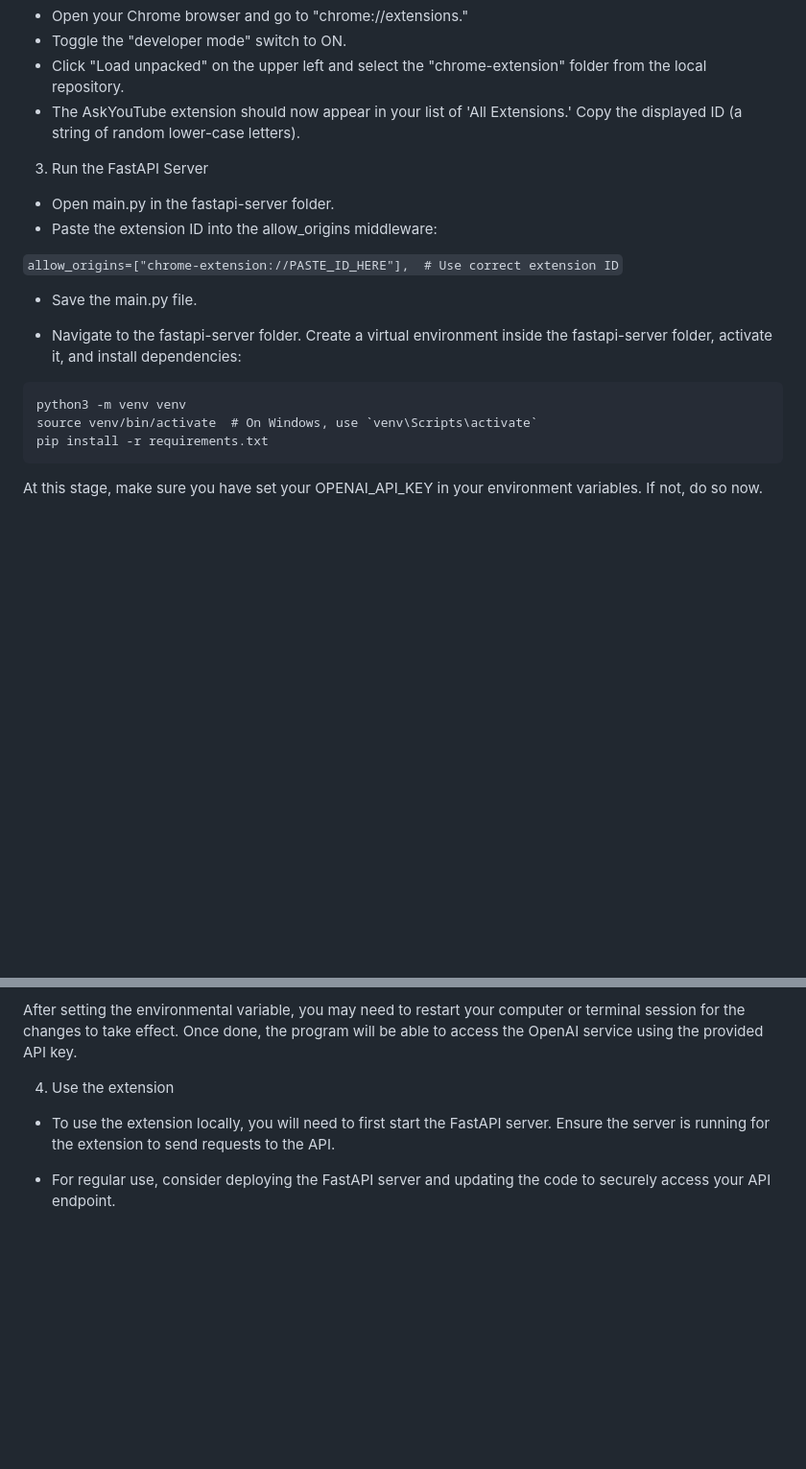
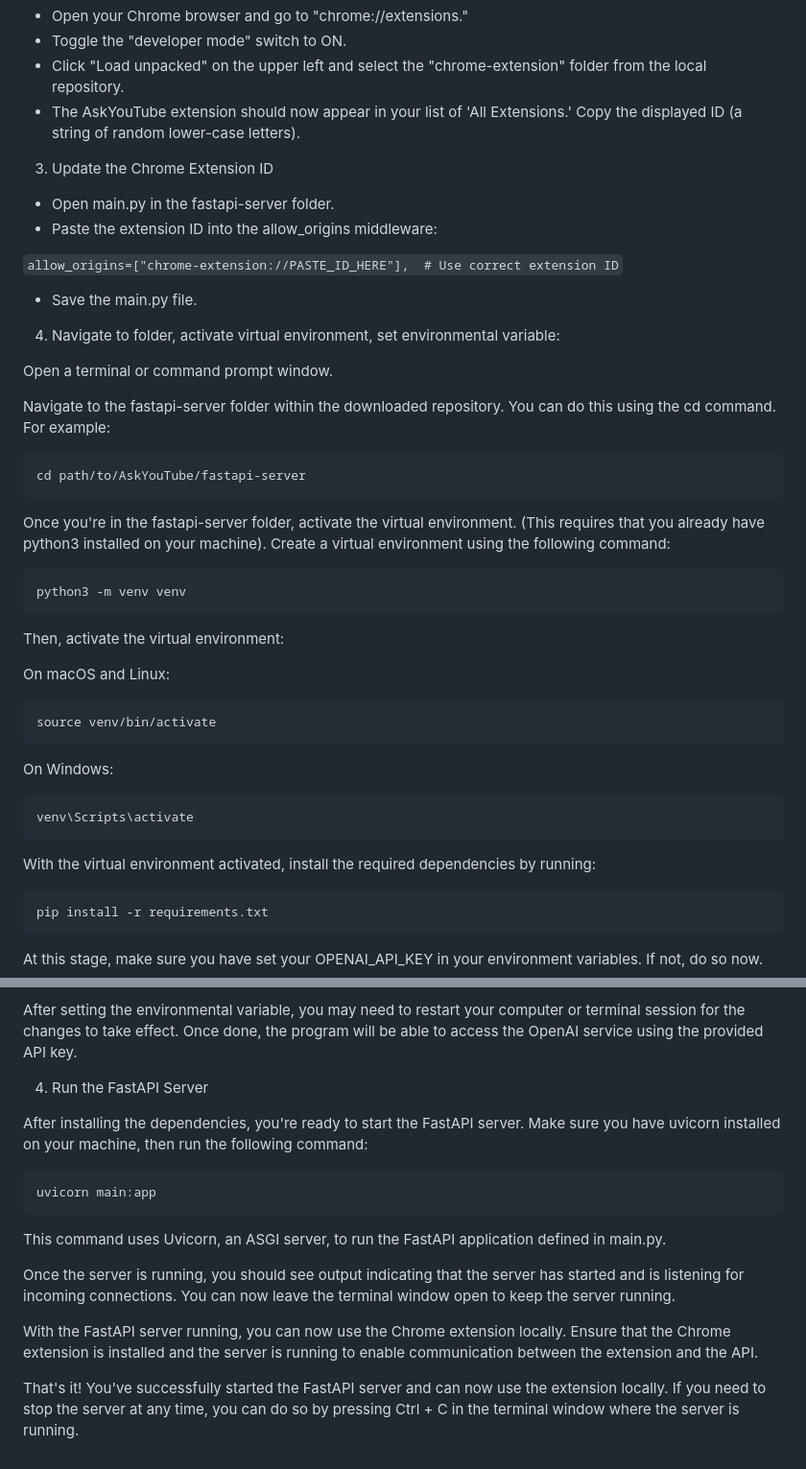
Before and after one commit to josephrmartinez/bias-detection, a Markdown page: README.md, 2 parts joined by grey strips. Shown: that part at 96% size. GitHub-like rendering; blank space fills up the shorter version.

Commit message:
Update README.md
Clarify installation instructions

````diff
--- a/README.md
+++ b/README.md
@@ -33,7 +33,7 @@ gpt-3.5-turbo-1106 with the 16k token context window is used by default for vide
 - Click "Load unpacked" on the upper left and select the "chrome-extension" folder from the local repository.
 - The AskYouTube extension should now appear in your list of 'All Extensions.' Copy the displayed ID (a string of random lower-case letters).
 
-3. Run the FastAPI Server
+3. Update the Chrome Extension ID
 - Open main.py in the fastapi-server folder.
 - Paste the extension ID into the allow_origins middleware:
 
@@ -41,10 +41,37 @@ gpt-3.5-turbo-1106 with the 16k token context window is used by default for vide
 
 - Save the main.py file.
 
-- Navigate to the fastapi-server folder. Create a virtual environment inside the fastapi-server folder, activate it, and install dependencies:
+4. Navigate to folder, activate virtual environment, set environmental variable:
+
+Open a terminal or command prompt window.
+
+Navigate to the fastapi-server folder within the downloaded repository. You can do this using the cd command. For example:
+
+```
+cd path/to/AskYouTube/fastapi-server
+```
+
+Once you're in the fastapi-server folder, activate the virtual environment. (This requires that you already have python3 installed on your machine). Create a virtual environment using the following command:
+
 ```
 python3 -m venv venv
-source venv/bin/activate  # On Windows, use `venv\Scripts\activate`
+```
+
+Then, activate the virtual environment:
+
+On macOS and Linux:
+```
+source venv/bin/activate
+```
+
+On Windows:
+```
+venv\Scripts\activate
+```
+
+With the virtual environment activated, install the required dependencies by running:
+
+```
 pip install -r requirements.txt
 ```
 
@@ -74,7 +101,19 @@ Press Enter.
 
 After setting the environmental variable, you may need to restart your computer or terminal session for the changes to take effect. Once done, the program will be able to access the OpenAI service using the provided API key.
 
-4. Use the extension
-- To use the extension locally, you will need to first start the FastAPI server. Ensure the server is running for the extension to send requests to the API.
 
-- For regular use, consider deploying the FastAPI server and updating the code to securely access your API endpoint.
+4. Run the FastAPI Server
+
+After installing the dependencies, you're ready to start the FastAPI server. Make sure you have uvicorn installed on your machine, then run the following command:
+
+```
+uvicorn main:app
+```
+
+This command uses Uvicorn, an ASGI server, to run the FastAPI application defined in main.py.
+
+Once the server is running, you should see output indicating that the server has started and is listening for incoming connections. You can now leave the terminal window open to keep the server running.
+
+With the FastAPI server running, you can now use the Chrome extension locally. Ensure that the Chrome extension is installed and the server is running to enable communication between the extension and the API.
+
+That's it! You've successfully started the FastAPI server and can now use the extension locally. If you need to stop the server at any time, you can do so by pressing Ctrl + C in the terminal window where the server is running.
````
